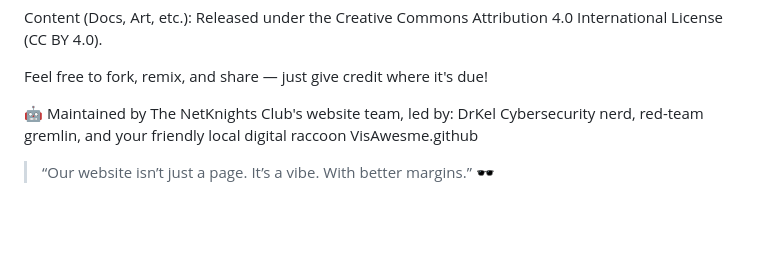
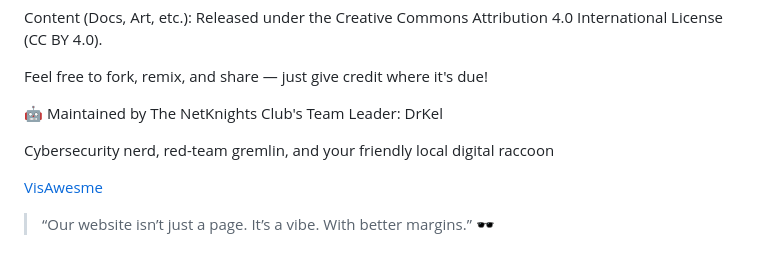
Before and after one commit to NetKnightsClub/NetKnights-Website, a Markdown page: README.md, the part around the change. Rendered like a GitHub page; blank space fills up the shorter version.

```diff
--- a/README.md
+++ b/README.md
@@ -93,9 +93,11 @@ Content (Docs, Art, etc.): Released under the Creative Commons Attribution 4.0 I
 Feel free to fork, remix, and share — just give credit where it's due!
 
 🤖 Maintained by
-The NetKnights Club's website team, led by: DrKel
+The NetKnights Club's Team Leader: DrKel
+
 Cybersecurity nerd, red-team gremlin, and your friendly local digital raccoon
-VisAwesme.github
+
+[VisAwesme](https://github.com/VisAwesme)
 
 >“Our website isn’t just a page.
 It’s a vibe. With better margins.” 🕶️
```
